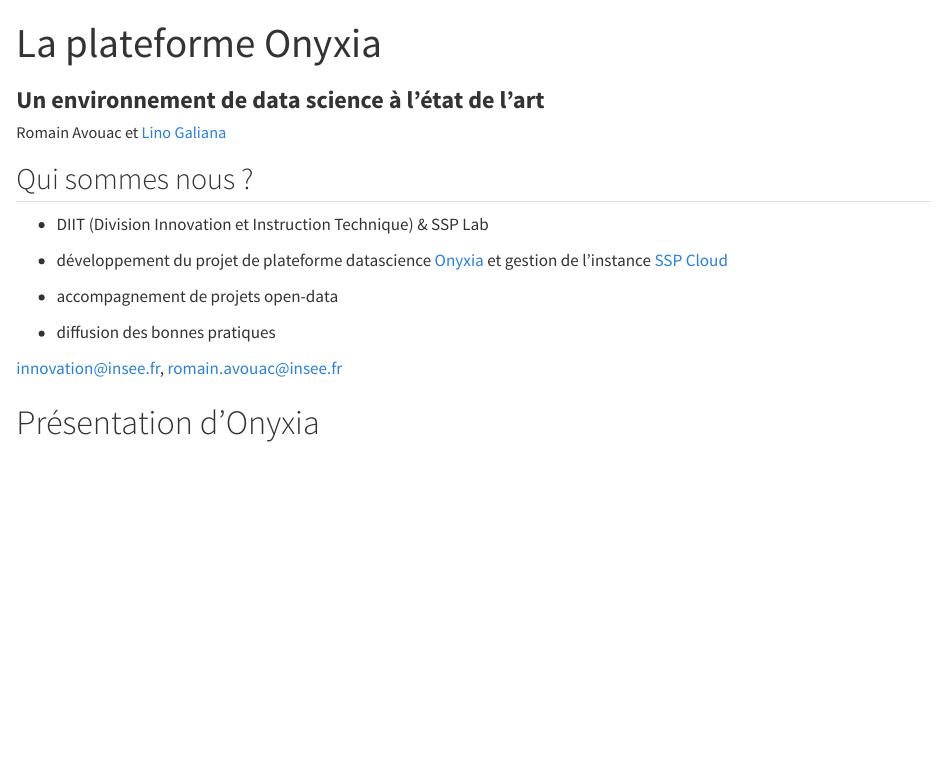
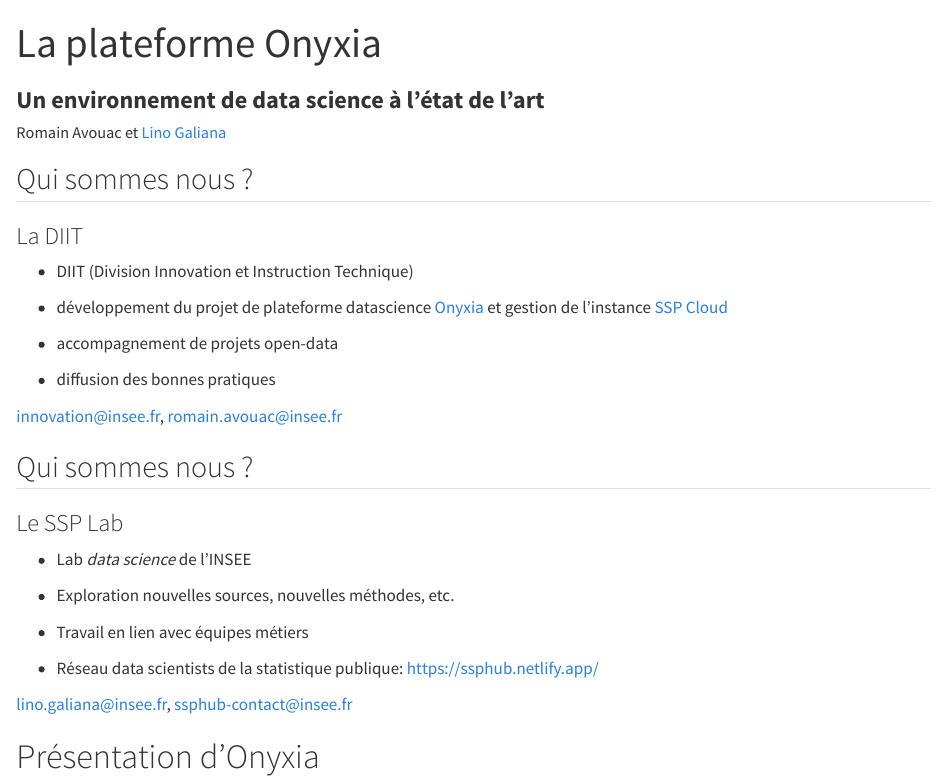
Before and after one commit to linogaliana/ensai-seminaire-bigdata-part1, a Quarto document (slides/index.qmd): the page in a window 1100 px wide, from its top. Rendered offline with R 4.5, knitr and Pandoc in place of Quarto, with nearby package versions.

Commit message:
ajoute quelques slides

```diff
--- a/slides/index.qmd
+++ b/slides/index.qmd
@@ -29,7 +29,9 @@
 
 ## Qui sommes nous ?
 
-- DIIT (Division Innovation et Instruction Technique) & SSP Lab
+### La DIIT
+
+- DIIT (Division Innovation et Instruction Technique)
 
 - développement du projet de plateforme datascience [Onyxia](https://github.com/InseeFrLab/onyxia) et gestion de l'instance [SSP Cloud](https://datalab.sspcloud.fr)
 
@@ -38,6 +40,21 @@
 - diffusion des bonnes pratiques
 
 <innovation@insee.fr>, <romain.avouac@insee.fr>
+
+
+## Qui sommes nous ?
+
+### Le SSP Lab
+
+- Lab _data science_ de l'INSEE
+
+- Exploration nouvelles sources, nouvelles méthodes, etc.
+
+- Travail en lien avec équipes métiers
+
+- Réseau data scientists de la statistique publique: [https://ssphub.netlify.app/](https://ssphub.netlify.app/)
+
+<lino.galiana@insee.fr>, <ssphub-contact@insee.fr>
 
 
 # Présentation d'Onyxia
```
Also changed, not shown: slides/index.qmd (14 more changed lines).
